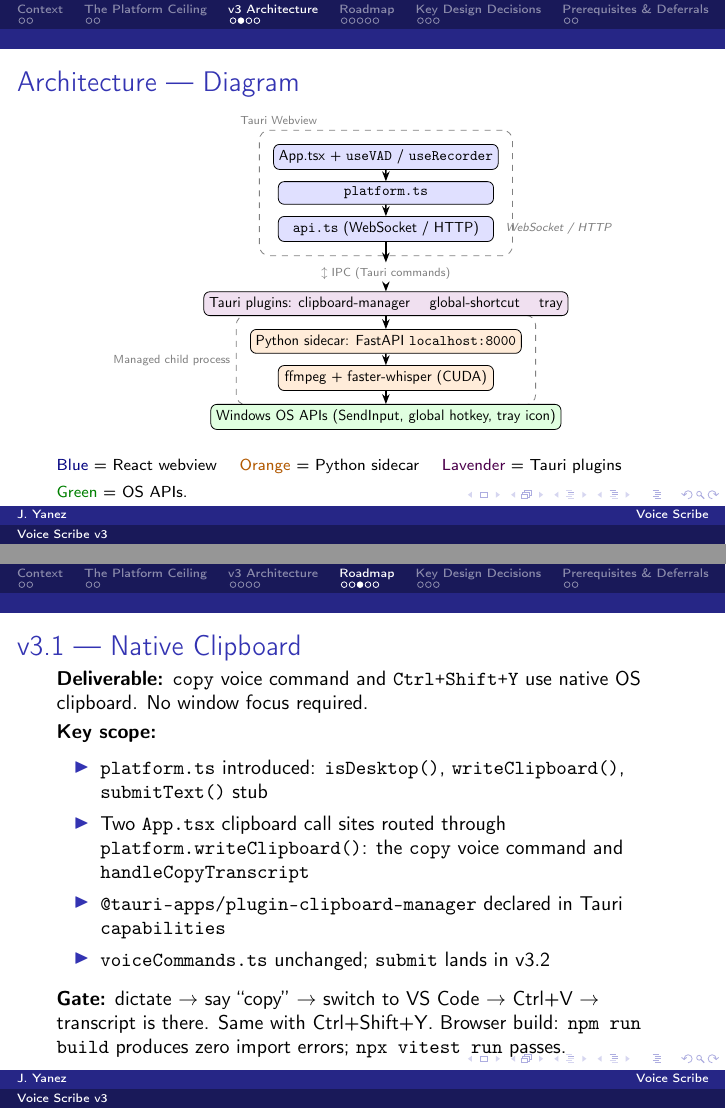
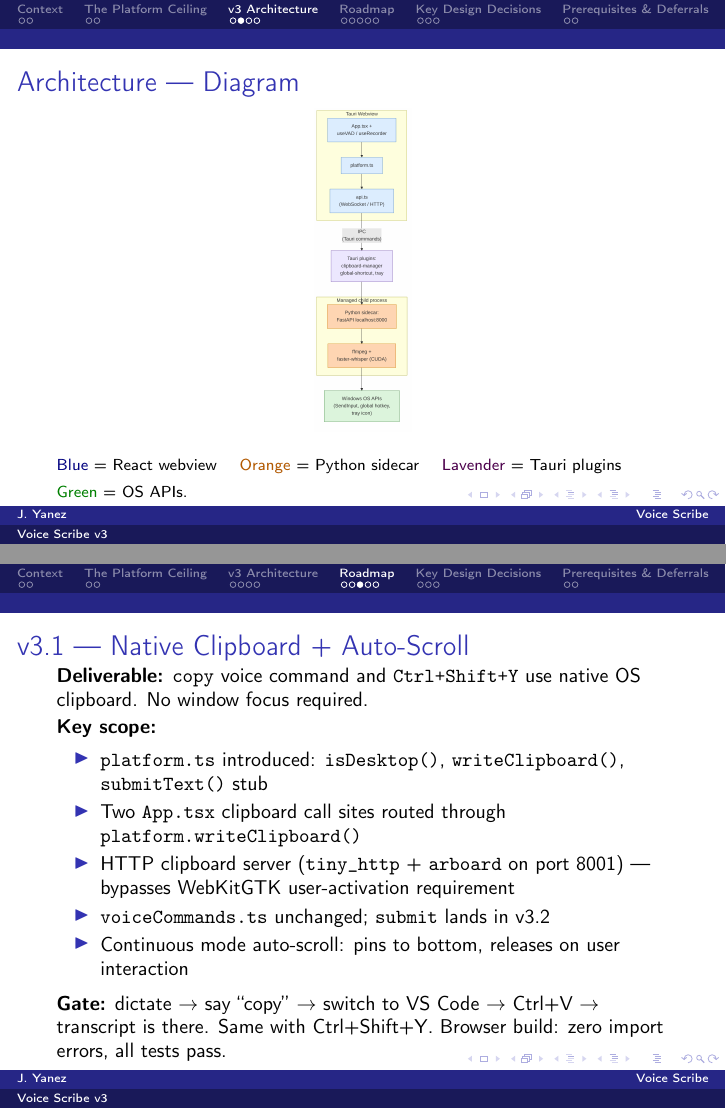
Before and after one commit to JohnYanez95/voice-scribe, LaTeX slides (docs/v3/presentation/main.tex): pages 8 and 13 of 20, joined at a grey line. Compiled offline with pdfLaTeX.

Commit message:
docs: v3 deck TikZ→Mermaid, v3.1 slide correction, milestone update
Replace two TikZ diagrams with Mermaid PNG includes and remove TikZ
packages from preamble. Fix v3.1 slide: replace stale clipboard plugin
reference with shipped HTTP+arboard architecture. Update living
milestone-timeline to show v3.1 as delivered (Apr 5, 2026).

Co-Authored-By: Claude Opus 4.6 <noreply@anthropic.com>

```diff
--- a/docs/v3/presentation/main.tex
+++ b/docs/v3/presentation/main.tex
@@ -13,8 +13,6 @@
 \usepackage{wrapfig}
 \usepackage{multicol}
 \usepackage{listings}
-\usepackage{tikz}
-\usetikzlibrary{arrows.meta, positioning, shapes.geometric, shapes.symbols, fit, backgrounds, calc}
 
 \newcommand{\nt}{$\underline{\text{Note}}:$ }
 \newcommand{\ex}{$\underline{\text{Example}}:$ }
@@ -224,62 +190,7 @@
 
 \begin{frame}{Architecture --- Diagram}
     \begin{center}
-    \begin{tikzpicture}[scale=0.73, every node/.style={transform shape},
-        node distance=0.28cm,
-        box/.style={draw, rounded corners=3pt, minimum width=5.2cm,
-                    minimum height=0.45cm, font=\small, align=center},
-        webview/.style={box, fill=blue!12},
-        sidecar/.style={box, fill=orange!15},
-        plugin/.style={box, fill=violet!12},
-        native/.style={box, fill=green!12},
-        arr/.style={-{Stealth[length=5pt]}, thick},
-        lbl/.style={font=\scriptsize, text=gray},
-        boundary/.style={draw, dashed, rounded corners=5pt, gray, inner sep=7pt},
-    ]
-        % Webview stack
-        \node[webview] (app)  {App.tsx + \texttt{useVAD} / \texttt{useRecorder}};
-        \node[webview, below=of app] (pt)  {\texttt{platform.ts}};
-        \node[webview, below=of pt]  (apits) {\texttt{api.ts} (WebSocket / HTTP)};
-
-        \begin{scope}[on background layer]
-            \node[boundary, fit=(app)(pt)(apits),
-                  label={[font=\scriptsize,text=gray]above left:Tauri Webview}] (wv) {};
-        \end{scope}
-
-        % IPC label
-        \node[lbl] (ipc) [below=0.5cm of apits] {$\updownarrow$ IPC (Tauri commands)};
-
-        % Plugin + sidecar row
-        \node[plugin] (plugins) [below=0.15cm of ipc]
-            {Tauri plugins: clipboard-manager \quad global-shortcut \quad tray};
-
-        % Sidecar
-        \node[sidecar] (sc) [below=0.32cm of plugins]
-            {Python sidecar: FastAPI \texttt{localhost:8000}};
-        \node[sidecar, below=of sc] (inf)
-            {ffmpeg + faster-whisper (CUDA)};
-
-        \begin{scope}[on background layer]
-            \node[boundary, fit=(sc)(inf),
-                  label={[font=\scriptsize,text=gray]left:Managed child process}] (scbound) {};
-        \end{scope}
-
-        % OS
-        \node[native, below=0.32cm of inf] (os)
-            {Windows OS APIs (SendInput, global hotkey, tray icon)};
-
-        % Arrows
-        \draw[arr] (app)  -- (pt);
-        \draw[arr] (pt)   -- (apits);
-        \draw[arr] (apits.south) -- ++(0,-0.22) -- (ipc.north);
-        \draw[arr] (ipc.south)   -- (plugins.north);
-        \draw[arr] (plugins.south) -- (sc.north);
-        \draw[arr] (sc)   -- (inf);
-        \draw[arr] (inf.south) -- (os.north);
-
-        % WS arrow label
-        \node[lbl, right=0.15cm of apits] {\textit{WebSocket / HTTP}};
-    \end{tikzpicture}
+    \includegraphics[height=0.72\textheight,keepaspectratio]{images/v3-architecture.png}
     \end{center}
 
     {\scriptsize
@@ -405,28 +316,29 @@
 \end{frame}
 
 
-\begin{frame}{v3.1 --- Native Clipboard}
+\begin{frame}{v3.1 --- Native Clipboard + Auto-Scroll}
     \small
     \textbf{Deliverable:} \texttt{copy} voice command and \texttt{Ctrl+Shift+Y} use native
     OS clipboard. No window focus required.
 
-    \vspace{0.3em}
+    \vspace{0.15em}
     \textbf{Key scope:}
-    \begin{itemize}\setlength{\itemsep}{1pt}
+    \begin{itemize}\setlength{\itemsep}{0pt}
         \item \texttt{platform.ts} introduced: \texttt{isDesktop()},
               \texttt{writeClipboard()}, \texttt{submitText()} stub
         \item Two \texttt{App.tsx} clipboard call sites routed through
-              \texttt{platform.writeClipboard()}: the \texttt{copy} voice command
-              and \texttt{handleCopyTranscript}
-        \item \texttt{@tauri-apps/plugin-clipboard-manager} declared in Tauri
-              \texttt{capabilities}
+              \texttt{platform.writeClipboard()}
+        \item HTTP clipboard server (\texttt{tiny\_http} + \texttt{arboard}
+              on port 8001) --- bypasses WebKitGTK user-activation requirement
         \item \texttt{voiceCommands.ts} unchanged; \texttt{submit} lands in v3.2
+        \item Continuous mode auto-scroll: pins to bottom, releases on user
+              interaction
     \end{itemize}
 
-    \vspace{0.2em}
+    \vspace{0.1em}
     \textbf{Gate:} dictate $\to$ say ``copy'' $\to$ switch to VS Code $\to$ Ctrl+V $\to$
-    transcript is there. Same with Ctrl+Shift+Y. Browser build: \texttt{npm run build}
-    produces zero import errors; \texttt{npx vitest run} passes.
+    transcript is there. Same with Ctrl+Shift+Y. Browser build: zero import errors,
+    all tests pass.
 \end{frame}
 
 
```
Also changed, not shown: docs/v3/presentation/images/delivery-gap.png (added), docs/v3/presentation/images/milestone-timeline.png, docs/v3/presentation/images/v3-architecture.png (added), docs/v3/presentation/main.pdf, docs/v3/presentation/main.tex (34 more changed lines), 3 other files.
